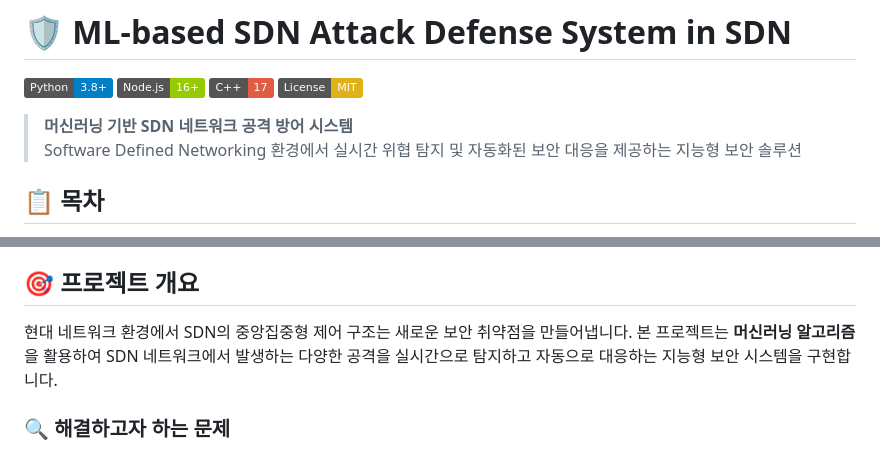
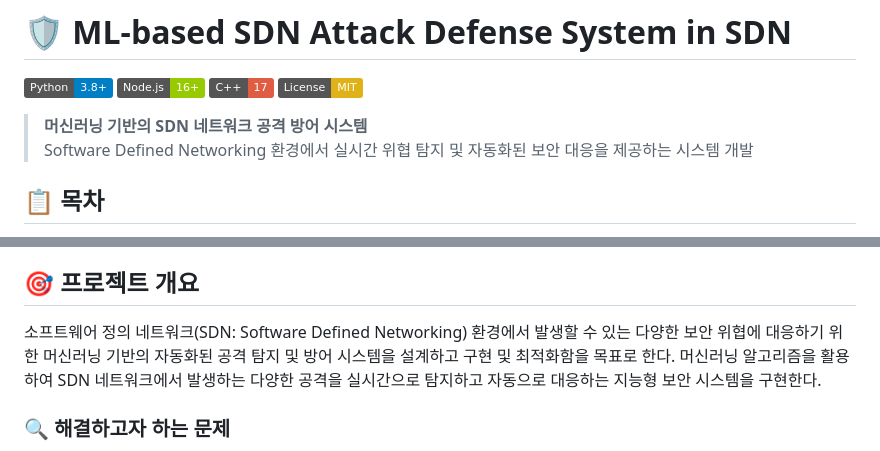
Before and after one commit to jynoh00/ML-based_attack_defense_system_in-SDN, a Markdown page: README.md, 2 parts joined by grey strips. GitHub-like rendering; badges without logos.

```diff
--- a/README.md
+++ b/README.md
@@ -5,8 +5,8 @@
 [![C++](https://img.shields.io/badge/C++-17-red.svg)](https://isocpp.org/)
 [![License](https://img.shields.io/badge/License-MIT-yellow.svg)](LICENSE)
 
-> **머신러닝 기반 SDN 네트워크 공격 방어 시스템**
-> Software Defined Networking 환경에서 실시간 위협 탐지 및 자동화된 보안 대응을 제공하는 지능형 보안 솔루션
+> **머신러닝 기반의 SDN 네트워크 공격 방어 시스템**
+> Software Defined Networking 환경에서 실시간 위협 탐지 및 자동화된 보안 대응을 제공하는 시스템 개발
 
 ## 📋 목차
 
@@ -24,7 +24,7 @@
 
 ## 🎯 프로젝트 개요
 
-현대 네트워크 환경에서 SDN의 중앙집중형 제어 구조는 새로운 보안 취약점을 만들어냅니다. 본 프로젝트는 **머신러닝 알고리즘**을 활용하여 SDN 네트워크에서 발생하는 다양한 공격을 실시간으로 탐지하고 자동으로 대응하는 지능형 보안 시스템을 구현합니다.
+소프트웨어 정의 네트워크(SDN: Software Defined Networking) 환경에서 발생할 수 있는 다양한 보안 위협에 대응하기 위한 머신러닝 기반의 자동화된 공격 탐지 및 방어 시스템을 설계하고 구현 및 최적화함을 목표로 한다. 머신러닝 알고리즘을 활용하여 SDN 네트워크에서 발생하는 다양한 공격을 실시간으로 탐지하고 자동으로 대응하는 지능형 보안 시스템을 구현한다.
 
 ### 🔍 해결하고자 하는 문제
 
```
